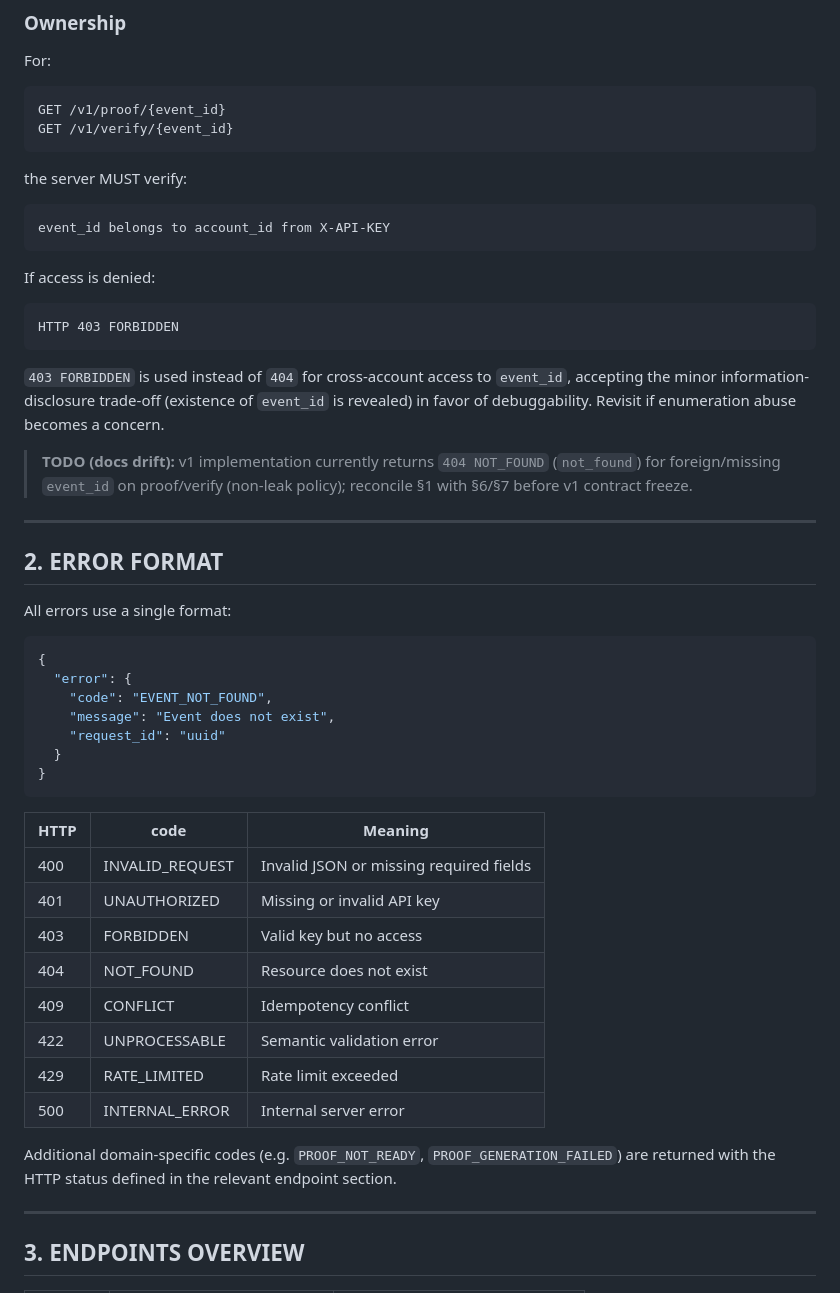
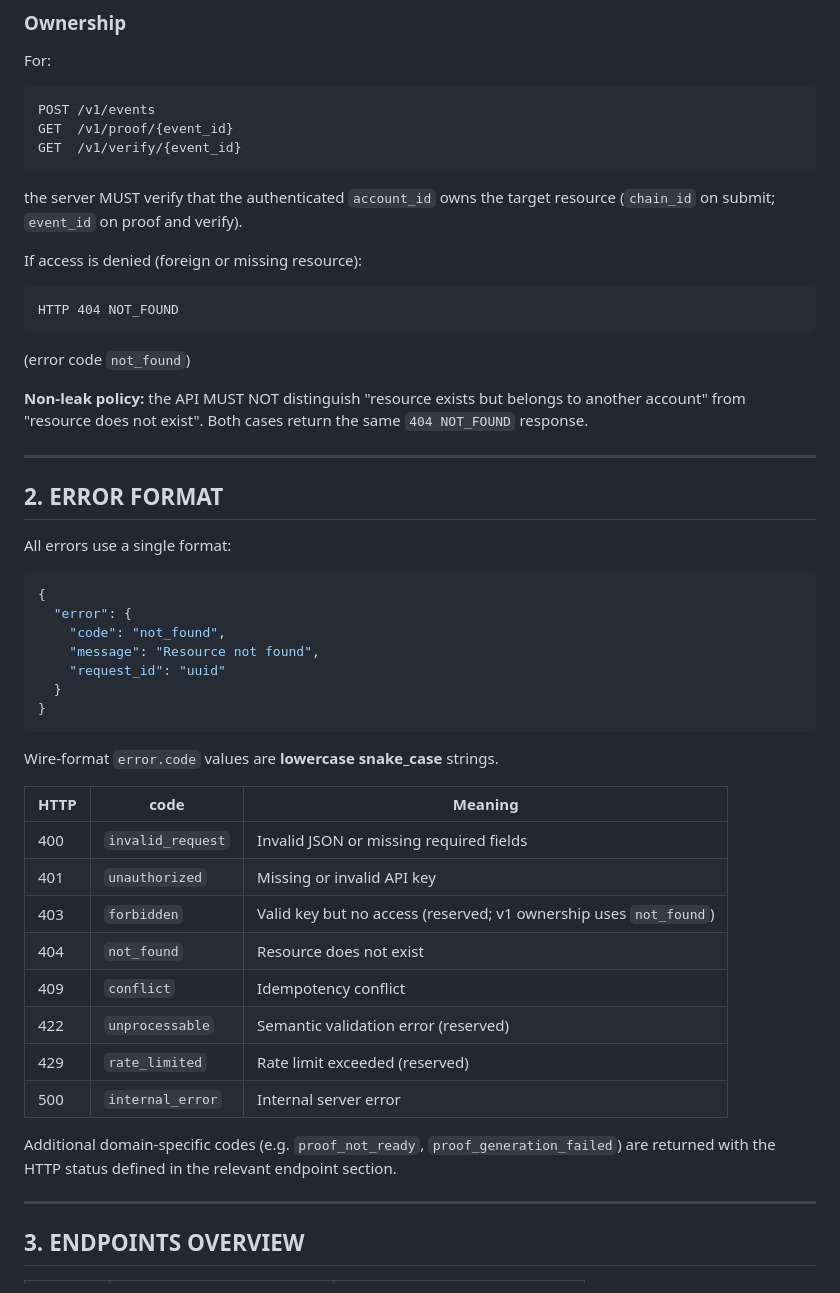
Before and after one commit to vesmot74-code/evident-ledger, a Markdown page: docs/API.md, the part around one of its changes. GitHub-like rendering.

Commit message:
docs(api): sync API.md §1 and §4 with v1 implementation (Stage 3)
- §1: ownership denial → 404 not_found (non-leak policy); remove drift TODO
- §4: required Idempotency-Key, event_type enum, request_id in response
- §2/§4: error.code wire format → lowercase snake_case (conflict, etc.)
- §7: align reserved verify error codes with same casing convention

Co-authored-by: Cursor <cursoragent@cursor.com>

````diff
--- a/docs/API.md
+++ b/docs/API.md
@@ -50,25 +50,25 @@ See SYSTEM_CONTRACT §13 and §16.
 For:
 
 ```http
-GET /v1/proof/{event_id}
-GET /v1/verify/{event_id}
+POST /v1/events
+GET  /v1/proof/{event_id}
+GET  /v1/verify/{event_id}
 ```
 
-the server MUST verify:
+the server MUST verify that the authenticated `account_id` owns the target resource
+(`chain_id` on submit; `event_id` on proof and verify).
 
-```text
-event_id belongs to account_id from X-API-KEY
+If access is denied (foreign or missing resource):
+
+```http
+HTTP 404 NOT_FOUND
 ```
 
-If access is denied:
+(error code `not_found`)
 
-```http
-HTTP 403 FORBIDDEN
-```
-
-`403 FORBIDDEN` is used instead of `404` for cross-account access to `event_id`, accepting the minor information-disclosure trade-off (existence of `event_id` is revealed) in favor of debuggability. Revisit if enumeration abuse becomes a concern.
-
-> **TODO (docs drift):** v1 implementation currently returns `404 NOT_FOUND` (`not_found`) for foreign/missing `event_id` on proof/verify (non-leak policy); reconcile §1 with §6/§7 before v1 contract freeze.
+**Non-leak policy:** the API MUST NOT distinguish "resource exists but belongs to
+another account" from "resource does not exist". Both cases return the same
+`404 NOT_FOUND` response.
 
 ---
 
@@ -79,25 +79,27 @@ All errors use a single format:
 ```json
 {
   "error": {
-    "code": "EVENT_NOT_FOUND",
-    "message": "Event does not exist",
+    "code": "not_found",
+    "message": "Resource not found",
     "request_id": "uuid"
   }
 }
 ```
 
-| HTTP | code            | Meaning                                 |
-| ---- | --------------- | --------------------------------------- |
-| 400  | INVALID_REQUEST | Invalid JSON or missing required fields |
-| 401  | UNAUTHORIZED    | Missing or invalid API key              |
-| 403  | FORBIDDEN       | Valid key but no access                 |
-| 404  | NOT_FOUND       | Resource does not exist                 |
-| 409  | CONFLICT        | Idempotency conflict                    |
-| 422  | UNPROCESSABLE   | Semantic validation error               |
-| 429  | RATE_LIMITED    | Rate limit exceeded                     |
-| 500  | INTERNAL_ERROR  | Internal server error                   |
+Wire-format `error.code` values are **lowercase snake_case** strings.
 
-Additional domain-specific codes (e.g. `PROOF_NOT_READY`, `PROOF_GENERATION_FAILED`) are returned with the HTTP status defined in the relevant endpoint section.
+| HTTP | code              | Meaning                                 |
+| ---- | ----------------- | --------------------------------------- |
+| 400  | `invalid_request` | Invalid JSON or missing required fields |
+| 401  | `unauthorized`    | Missing or invalid API key              |
+| 403  | `forbidden`       | Valid key but no access (reserved; v1 ownership uses `not_found`) |
+| 404  | `not_found`       | Resource does not exist                 |
+| 409  | `conflict`        | Idempotency conflict                    |
+| 422  | `unprocessable`   | Semantic validation error (reserved)    |
+| 429  | `rate_limited`    | Rate limit exceeded (reserved)          |
+| 500  | `internal_error`  | Internal server error                   |
+
+Additional domain-specific codes (e.g. `proof_not_ready`, `proof_generation_failed`) are returned with the HTTP status defined in the relevant endpoint section.
 
 ---
 
````
Also changed, not shown: other parts of docs/API.md (+24 -7 lines).
